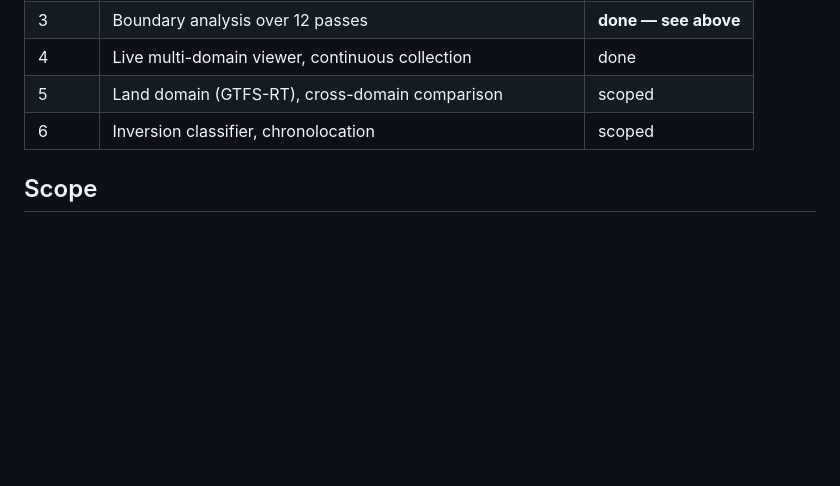
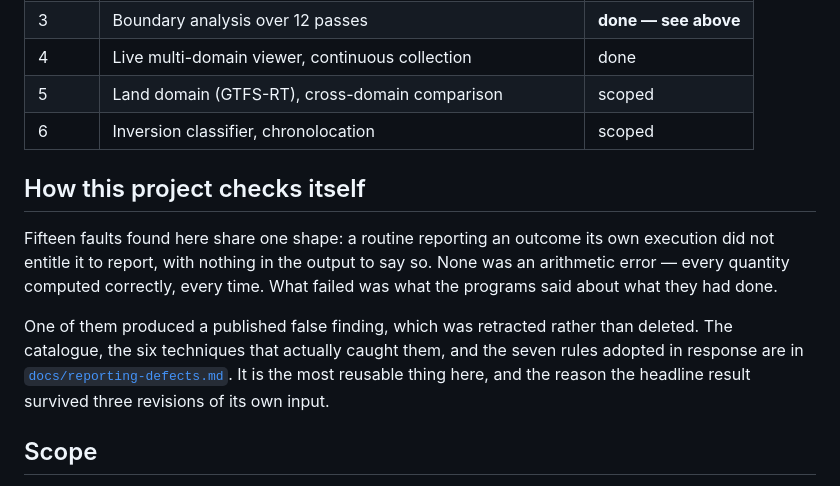
Before and after one commit to Mc3urry/angels-geoint, a Markdown page: README.md, the part around the change. Drawn GitHub-style; blank space fills up the shorter version.

```diff
--- a/README.md
+++ b/README.md
@@ -226,6 +226,20 @@ Over 800 tests, and three of them decide whether the rest mean anything:
 | 5 | Land domain (GTFS-RT), cross-domain comparison | scoped |
 | 6 | Inversion classifier, chronolocation | scoped |
 
+## How this project checks itself
+
+Fifteen faults found here share one shape: a routine reporting an outcome its
+own execution did not entitle it to report, with nothing in the output to say
+so. None was an arithmetic error — every quantity computed correctly, every
+time. What failed was what the programs said about what they had done.
+
+One of them produced a published false finding, which was retracted rather
+than deleted. The catalogue, the six techniques that actually caught them, and
+the seven rules adopted in response are in
+[`docs/reporting-defects.md`](docs/reporting-defects.md). It is the most
+reusable thing here, and the reason the headline result survived three
+revisions of its own input.
+
 ## Scope
 
 Targets are **platforms and institutions, never persons** — vessels, aircraft,
```
Also changed, not shown: docs/reporting-defects.md (added, +289 -0 lines).
